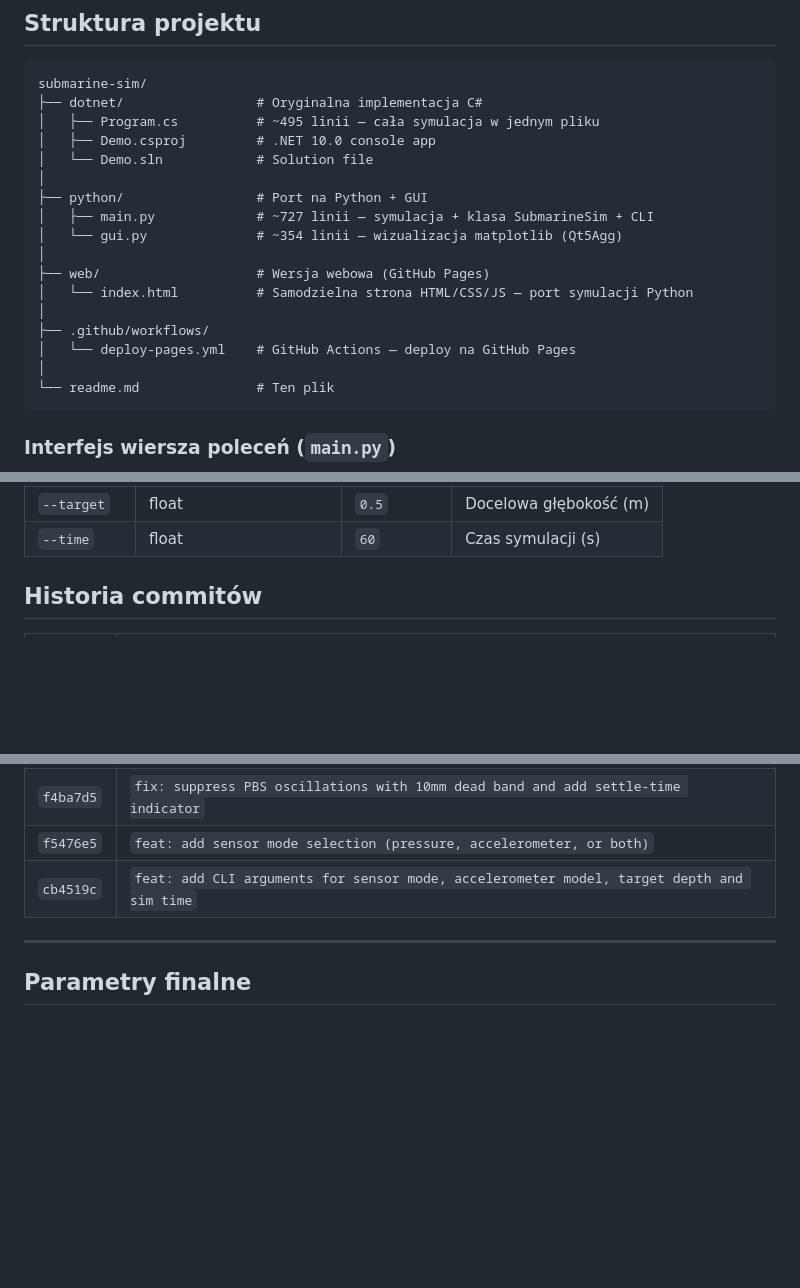
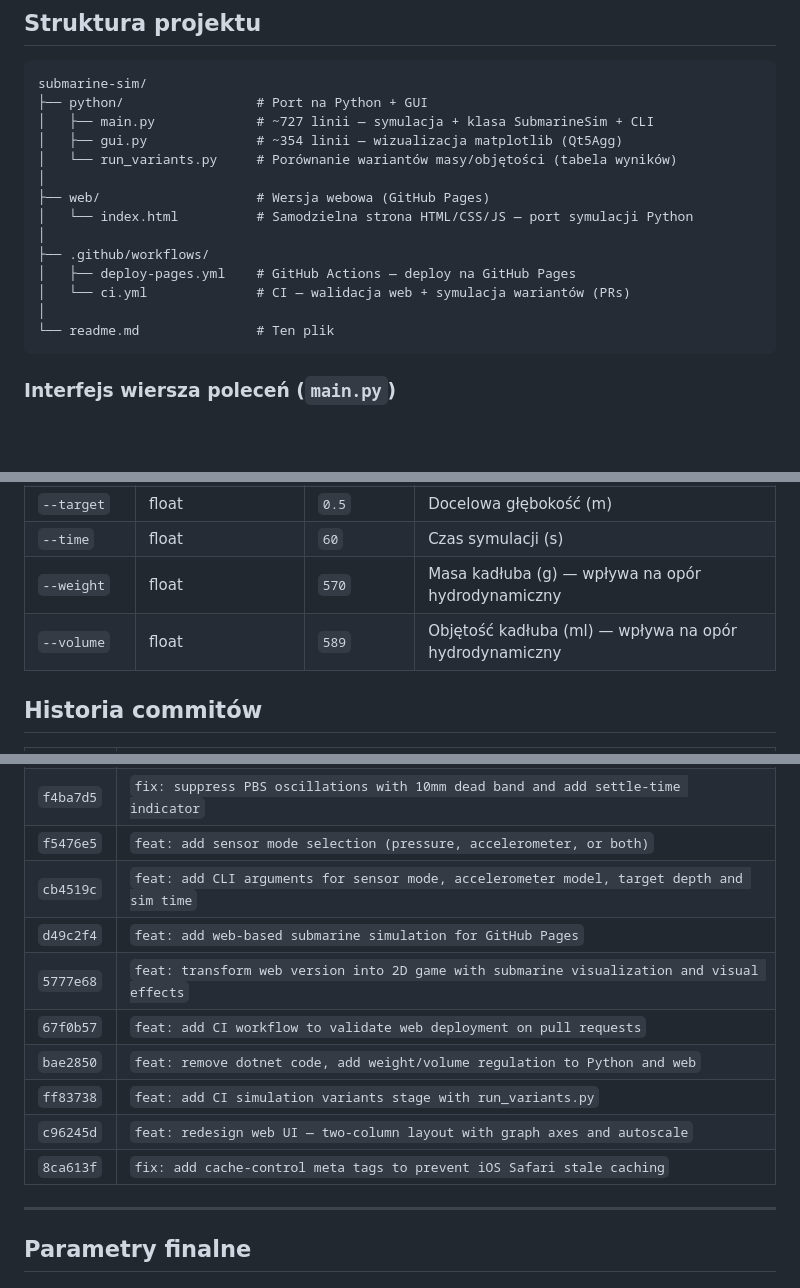
Before and after one commit to adamtrepka/submarine-sim, a Markdown page: readme.md, 3 parts joined by grey strips. Drawn GitHub-style; blank space fills up the shorter version.

Commit message:
Update readme: fix project structure, add CLI args, update commit history
Agent-Logs-Url: https://github.com/adamtrepka/submarine-sim/sessions/4a0c8643-4cff-4006-a77b-7ba2c8dd6526

Co-authored-by: adamtrepka <20306825+adamtrepka@users.noreply.github.com>

````diff
--- a/readme.md
+++ b/readme.md
@@ -289,20 +289,17 @@ Po uruchomieniu GUI widoczne ciągłe oscylacje PBS. Przyczyna: szum prędkości
 
 ```
 submarine-sim/
-├── dotnet/                 # Oryginalna implementacja C#
-│   ├── Program.cs          # ~495 linii — cała symulacja w jednym pliku
-│   ├── Demo.csproj         # .NET 10.0 console app
-│   └── Demo.sln            # Solution file
-│
 ├── python/                 # Port na Python + GUI
 │   ├── main.py             # ~727 linii — symulacja + klasa SubmarineSim + CLI
-│   └── gui.py              # ~354 linii — wizualizacja matplotlib (Qt5Agg)
+│   ├── gui.py              # ~354 linii — wizualizacja matplotlib (Qt5Agg)
+│   └── run_variants.py     # Porównanie wariantów masy/objętości (tabela wyników)
 │
 ├── web/                    # Wersja webowa (GitHub Pages)
 │   └── index.html          # Samodzielna strona HTML/CSS/JS — port symulacji Python
 │
 ├── .github/workflows/
-│   └── deploy-pages.yml    # GitHub Actions — deploy na GitHub Pages
+│   ├── deploy-pages.yml    # GitHub Actions — deploy na GitHub Pages
+│   └── ci.yml              # CI — walidacja web + symulacja wariantów (PRs)
 │
 └── readme.md               # Ten plik
 ```
@@ -324,6 +321,8 @@ python main.py -h                                  # pomoc
 | `--mode` | `both`, `pressure`, `accel` | `both` | Tryb fuzji prędkości |
 | `--target` | float | `0.5` | Docelowa głębokość (m) |
 | `--time` | float | `60` | Czas symulacji (s) |
+| `--weight` | float | `570` | Masa kadłuba (g) — wpływa na opór hydrodynamiczny |
+| `--volume` | float | `589` | Objętość kadłuba (ml) — wpływa na opór hydrodynamiczny |
 
 ## Historia commitów
 
@@ -335,6 +334,13 @@ python main.py -h                                  # pomoc
 | `f4ba7d5` | `fix: suppress PBS oscillations with 10mm dead band and add settle-time indicator` |
 | `f5476e5` | `feat: add sensor mode selection (pressure, accelerometer, or both)` |
 | `cb4519c` | `feat: add CLI arguments for sensor mode, accelerometer model, target depth and sim time` |
+| `d49c2f4` | `feat: add web-based submarine simulation for GitHub Pages` |
+| `5777e68` | `feat: transform web version into 2D game with submarine visualization and visual effects` |
+| `67f0b57` | `feat: add CI workflow to validate web deployment on pull requests` |
+| `bae2850` | `feat: remove dotnet code, add weight/volume regulation to Python and web` |
+| `ff83738` | `feat: add CI simulation variants stage with run_variants.py` |
+| `c96245d` | `feat: redesign web UI — two-column layout with graph axes and autoscale` |
+| `8ca613f` | `fix: add cache-control meta tags to prevent iOS Safari stale caching` |
 
 ---
 
````
